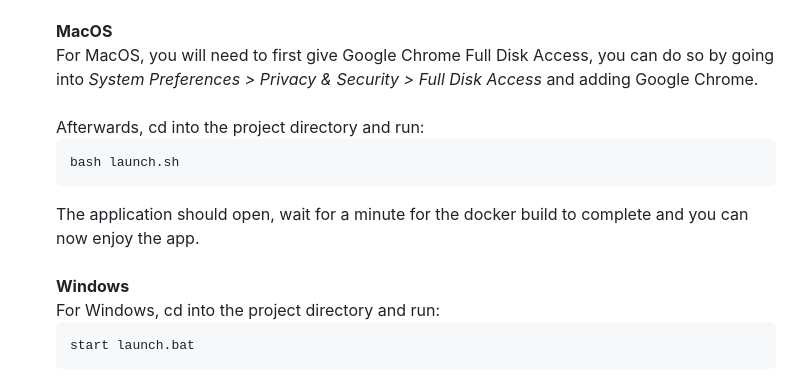
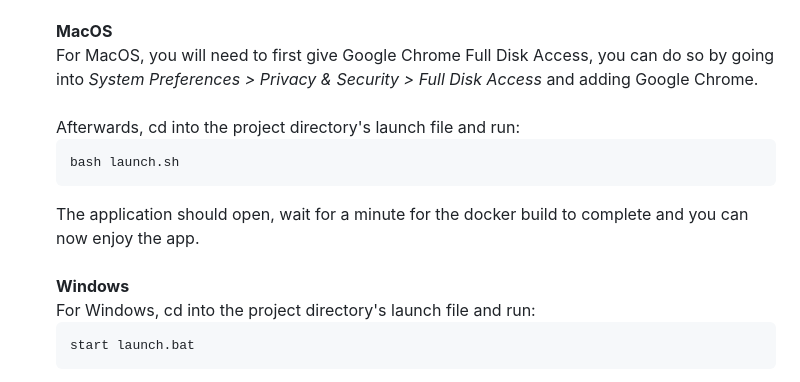
Before and after one commit to yeoshuheng/travel-gpt, a Markdown page: README.md, the part around the change. GitHub-like rendering.

Commit message:
docs: update README

````diff
--- a/README.md
+++ b/README.md
@@ -45,14 +45,14 @@ With that, we have decided to leverage on the growing trend of free to use LLMs
 **MacOS**\
     For MacOS, you will need to first give Google Chrome Full Disk Access, you can do so by going into *System Preferences > Privacy & Security > Full Disk Access* and adding Google Chrome.\
     \
-    Afterwards, cd into the project directory and run:
+    Afterwards, cd into the project directory's launch file and run:
     ```bash
     bash launch.sh
     ```
     The application should open, wait for a minute for the docker build to complete and you can now enjoy the app.\
     \
 **Windows**\
-    For Windows, cd into the project directory and run:
+    For Windows, cd into the project directory's launch file and run:
     ```powershell
     start launch.bat
     ```
````
